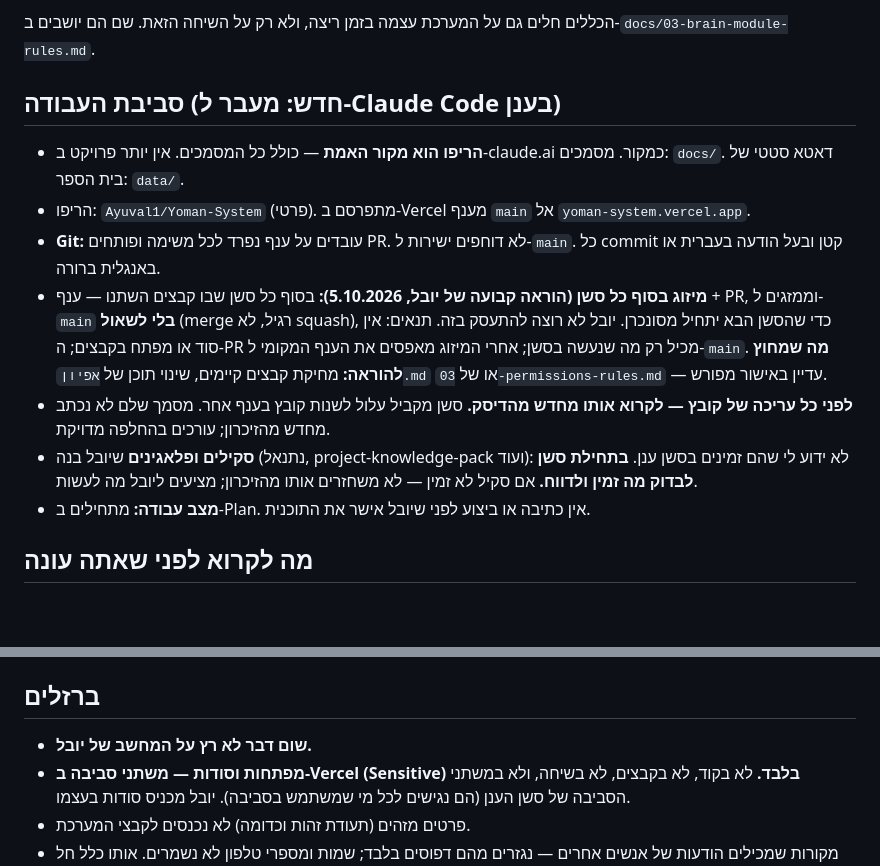
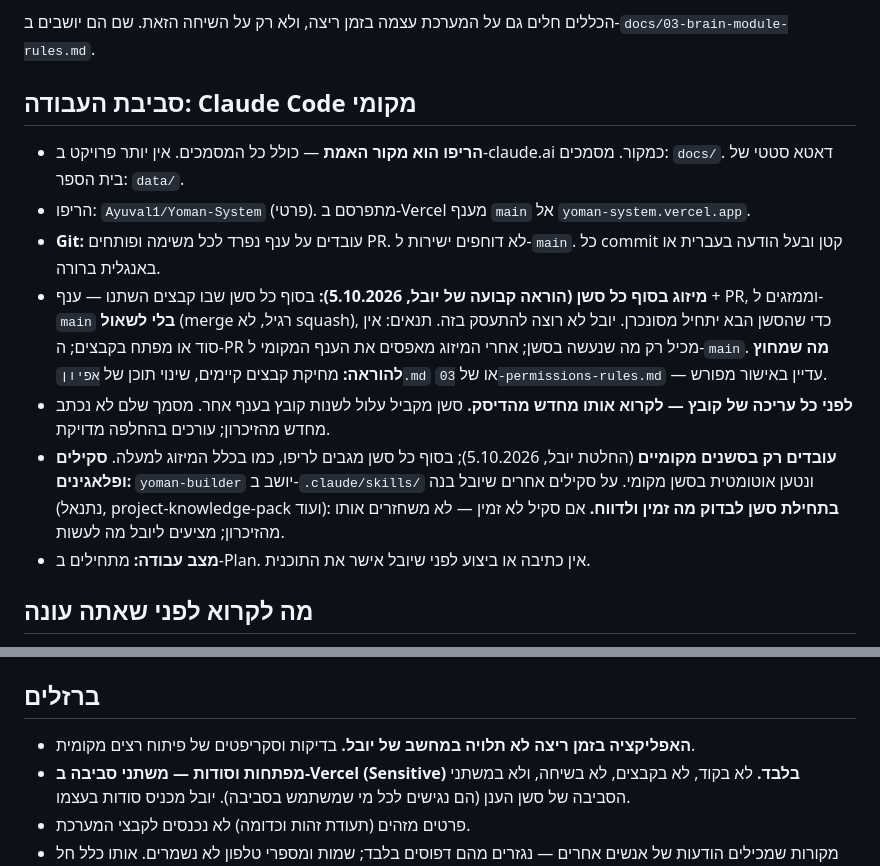
Before and after one commit to Ayuval1/Yoman-System, a Markdown page: CLAUDE.md, 2 parts joined by grey strips. Rendered like a GitHub page; blank space fills up the shorter version.

Commit message:
CLAUDE.md: מעבר לעבודה מקומית בלבד, וניסוח מחדש של הברזל על המחשב
מספרי השורות ב-CLAUDE.md נשארו זהים, כך שהפניות בסקיל yoman-builder תקפות.

Co-Authored-By: Claude Sonnet 5.5 <noreply@anthropic.com>

```diff
--- a/CLAUDE.md
+++ b/CLAUDE.md
@@ -19,14 +19,14 @@
 
 הכללים חלים גם על המערכת עצמה בזמן ריצה, ולא רק על השיחה הזאת. שם הם יושבים ב-`docs/03-brain-module-rules.md`.
 
-## סביבת העבודה (חדש: מעבר ל-Claude Code בענן)
+## סביבת העבודה: Claude Code מקומי
 
 - **הריפו הוא מקור האמת** — כולל כל המסמכים. אין יותר פרויקט ב-claude.ai כמקור. מסמכים: `docs/`. דאטא סטטי של בית הספר: `data/`.
 - הריפו: `Ayuval1/Yoman-System` (פרטי). מתפרסם ב-Vercel מענף `main` אל `yoman-system.vercel.app`.
 - **Git:** עובדים על ענף נפרד לכל משימה ופותחים PR. לא דוחפים ישירות ל-`main`. כל commit קטן ובעל הודעה בעברית או באנגלית ברורה.
 - **מיזוג בסוף כל סשן (הוראה קבועה של יובל, 5.10.2026):** בסוף כל סשן שבו קבצים השתנו — ענף + PR, וממזגים ל-`main` **בלי לשאול** (merge רגיל, לא squash), כדי שהסשן הבא יתחיל מסונכרן. יובל לא רוצה להתעסק בזה. תנאים: אין סוד או מפתח בקבצים; ה-PR מכיל רק מה שנעשה בסשן; אחרי המיזוג מאפסים את הענף המקומי ל-`main`. **מה שמחוץ להוראה:** מחיקת קבצים קיימים, שינוי תוכן של `אפיון.md` או של `03-permissions-rules.md` — עדיין באישור מפורש.
 - **לפני כל עריכה של קובץ — לקרוא אותו מחדש מהדיסק.** סשן מקביל עלול לשנות קובץ בענף אחר. מסמך שלם לא נכתב מחדש מהזיכרון; עורכים בהחלפה מדויקת.
-- **סקילים ופלאגינים** שיובל בנה (נתנאל, project-knowledge-pack ועוד): לא ידוע לי שהם זמינים בסשן ענן. **בתחילת סשן לבדוק מה זמין ולדווח.** אם סקיל לא זמין — לא משחזרים אותו מהזיכרון; מציעים ליובל מה לעשות.
+- **עובדים רק בסשנים מקומיים** (החלטת יובל, 5.10.2026); בסוף כל סשן מגבים לריפו, כמו בכלל המיזוג למעלה. **סקילים ופלאגינים:** `yoman-builder` יושב ב-`.claude/skills/` ונטען אוטומטית בסשן מקומי. על סקילים אחרים שיובל בנה (נתנאל, project-knowledge-pack ועוד): **בתחילת סשן לבדוק מה זמין ולדווח.** אם סקיל לא זמין — לא משחזרים אותו מהזיכרון; מציעים ליובל מה לעשות.
 - **מצב עבודה:** מתחילים ב-Plan. אין כתיבה או ביצוע לפני שיובל אישר את התוכנית.
 
 ## מה לקרוא לפני שאתה עונה
@@ -114,7 +114,7 @@
 
 ## ברזלים
 
-- **שום דבר לא רץ על המחשב של יובל.**
+- **האפליקציה בזמן ריצה לא תלויה במחשב של יובל.** בדיקות וסקריפטים של פיתוח רצים מקומית.
 - **מפתחות וסודות — משתני סביבה ב-Vercel (Sensitive) בלבד.** לא בקוד, לא בקבצים, לא בשיחה, ולא במשתני הסביבה של סשן הענן (הם נגישים לכל מי שמשתמש בסביבה). יובל מכניס סודות בעצמו.
 - פרטים מזהים (תעודת זהות וכדומה) לא נכנסים לקבצי המערכת.
 - מקורות שמכילים הודעות של אנשים אחרים — נגזרים מהם דפוסים בלבד; שמות ומספרי טלפון לא נשמרים. אותו כלל חל על התזכורות האישיות של יובל.
```
Also changed, not shown: 1 other file.
